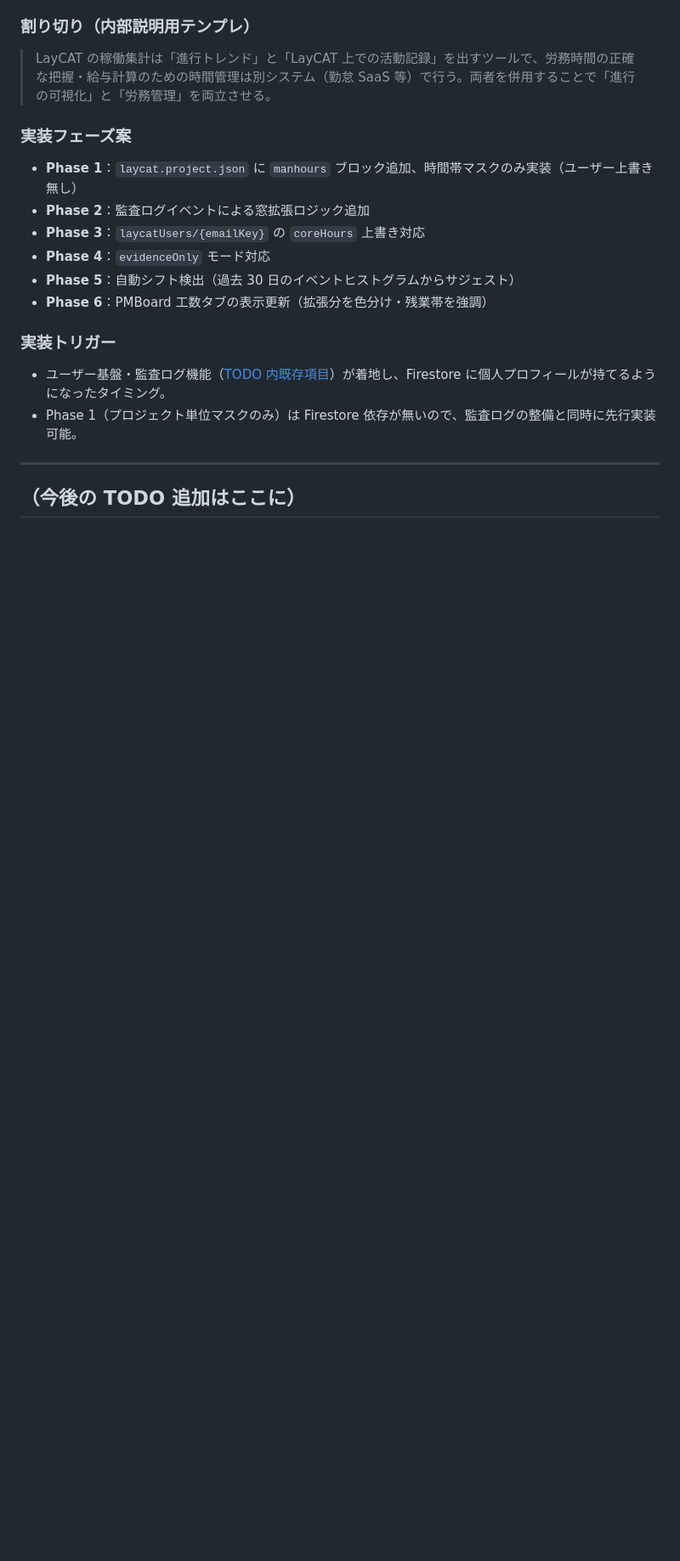
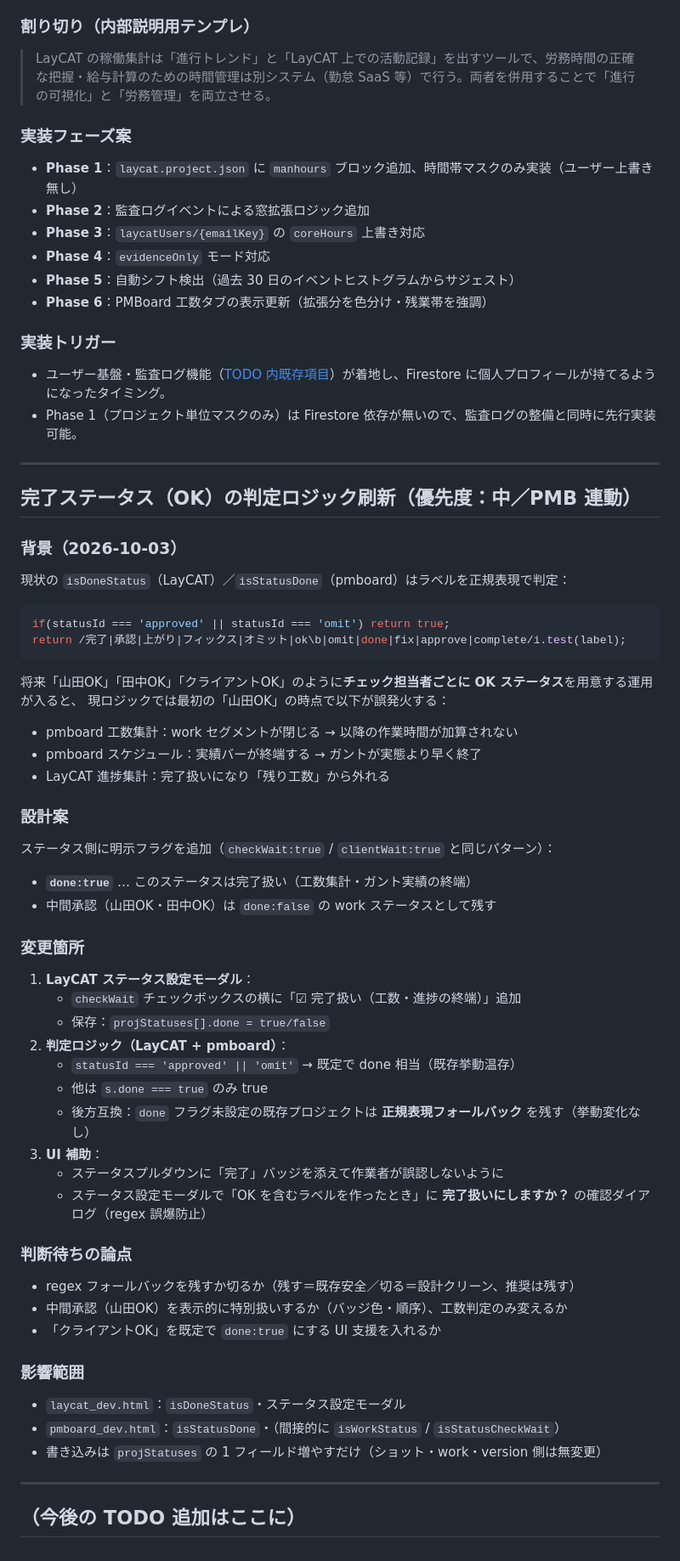
Before and after one commit to ogshaw03/lay_cat, a Markdown page: docs/TODO.md, the part around the change. Shown at 85% size. Drawn GitHub-style; blank space fills up the shorter version.

Commit message:
TODO 追加：完了ステータス（OK）判定ロジック刷新
チェック担当者ごとに OK ステータス（山田OK／田中OK／クライアントOK 等）を
用意する将来運用に備え、現状の regex ベース判定を明示フラグ（done:true）に
切り替える設計案を docs/TODO.md に追記。

Co-Authored-By: Claude Opus 4.7 <noreply@anthropic.com>

````diff
--- a/docs/TODO.md
+++ b/docs/TODO.md
@@ -593,4 +593,56 @@ PMBoard の「工数タブ」で使う稼働期間集計の精度を上げるた
 
 ---
 
+## 完了ステータス（OK）の判定ロジック刷新（優先度：中／PMB 連動）
+
+### 背景（2026-10-03）
+
+現状の `isDoneStatus`（LayCAT）／`isStatusDone`（pmboard）はラベルを正規表現で判定：
+
+```js
+if(statusId === 'approved' || statusId === 'omit') return true;
+return /完了|承認|上がり|フィックス|オミット|ok\b|omit|done|fix|approve|complete/i.test(label);
+```
+
+将来「山田OK」「田中OK」「クライアントOK」のように**チェック担当者ごとに OK ステータス**を用意する運用が入ると、
+現ロジックでは最初の「山田OK」の時点で以下が誤発火する：
+
+- pmboard 工数集計：work セグメントが閉じる → 以降の作業時間が加算されない
+- pmboard スケジュール：実績バーが終端する → ガントが実態より早く終了
+- LayCAT 進捗集計：完了扱いになり「残り工数」から外れる
+
+### 設計案
+
+ステータス側に明示フラグを追加（`checkWait:true` / `clientWait:true` と同じパターン）：
+
+- **`done:true`** … このステータスは完了扱い（工数集計・ガント実績の終端）
+- 中間承認（山田OK・田中OK）は `done:false` の work ステータスとして残す
+
+### 変更箇所
+
+1. **LayCAT ステータス設定モーダル**：
+   - `checkWait` チェックボックスの横に「☑ 完了扱い（工数・進捗の終端）」追加
+   - 保存：`projStatuses[].done = true/false`
+2. **判定ロジック（LayCAT + pmboard）**：
+   - `statusId === 'approved' || 'omit'` → 既定で done 相当（既存挙動温存）
+   - 他は `s.done === true` のみ true
+   - 後方互換：`done` フラグ未設定の既存プロジェクトは **正規表現フォールバック** を残す（挙動変化なし）
+3. **UI 補助**：
+   - ステータスプルダウンに「完了」バッジを添えて作業者が誤認しないように
+   - ステータス設定モーダルで「OK を含むラベルを作ったとき」に **完了扱いにしますか？** の確認ダイアログ（regex 誤爆防止）
+
+### 判断待ちの論点
+
+- regex フォールバックを残すか切るか（残す＝既存安全／切る＝設計クリーン、推奨は残す）
+- 中間承認（山田OK）を表示的に特別扱いするか（バッジ色・順序）、工数判定のみ変えるか
+- 「クライアントOK」を既定で `done:true` にする UI 支援を入れるか
+
+### 影響範囲
+
+- `laycat_dev.html`：`isDoneStatus`・ステータス設定モーダル
+- `pmboard_dev.html`：`isStatusDone`・（間接的に `isWorkStatus` / `isStatusCheckWait`）
+- 書き込みは `projStatuses` の 1 フィールド増やすだけ（ショット・work・version 側は無変更）
+
+---
+
 ## （今後の TODO 追加はここに）
````
